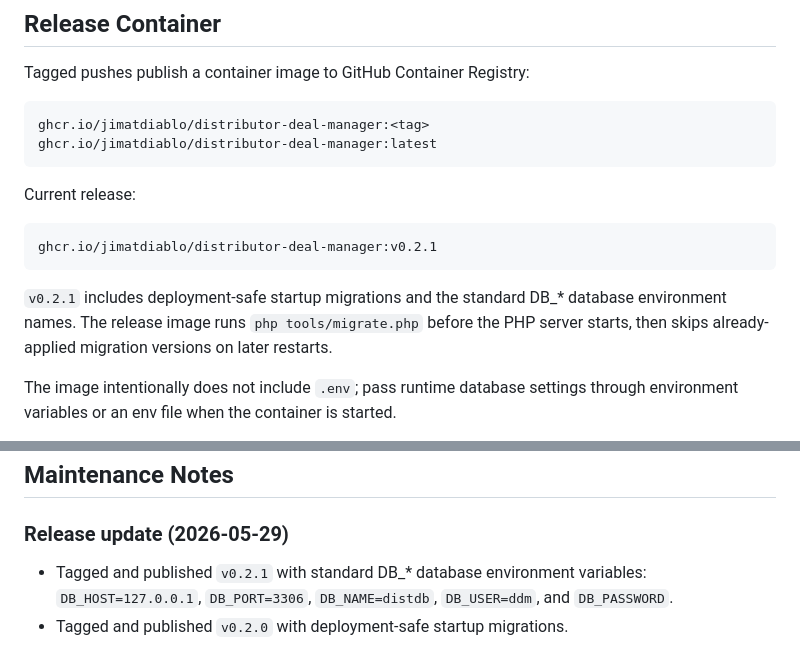
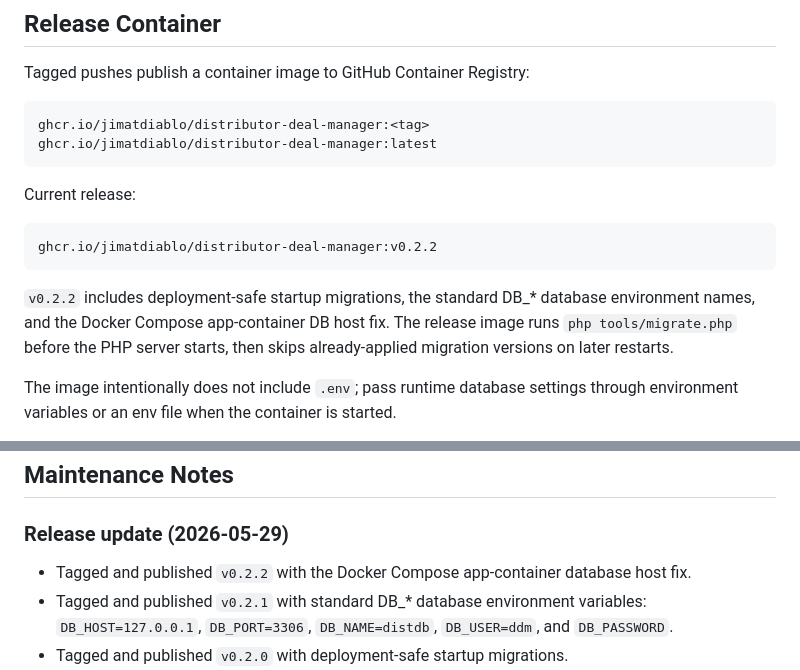
Before and after one commit to jimatdiablo/distributor-deal-manager, a Markdown page: README.md, 2 parts joined by grey strips. Drawn GitHub-style.

Commit message:
Document v0.2.2 container release

````diff
--- a/README.md
+++ b/README.md
@@ -56,10 +56,10 @@ ghcr.io/jimatdiablo/distributor-deal-manager:latest
 Current release:
 
 ```text
-ghcr.io/jimatdiablo/distributor-deal-manager:v0.2.1
+ghcr.io/jimatdiablo/distributor-deal-manager:v0.2.2
 ```
 
-`v0.2.1` includes deployment-safe startup migrations and the standard DB_* database environment names. The release image runs `php tools/migrate.php` before the PHP server starts, then skips already-applied migration versions on later restarts.
+`v0.2.2` includes deployment-safe startup migrations, the standard DB_* database environment names, and the Docker Compose app-container DB host fix. The release image runs `php tools/migrate.php` before the PHP server starts, then skips already-applied migration versions on later restarts.
 
 The image intentionally does not include `.env`; pass runtime database settings through environment variables or an env file when the container is started.
 
@@ -157,6 +157,7 @@ Deal and provider imports run inside database transactions. If an import fails m
 
 ### Release update (2026-05-29)
 
+- Tagged and published `v0.2.2` with the Docker Compose app-container database host fix.
 - Tagged and published `v0.2.1` with standard DB_* database environment variables:
   `DB_HOST=127.0.0.1`, `DB_PORT=3306`, `DB_NAME=distdb`, `DB_USER=ddm`, and `DB_PASSWORD`.
 - Tagged and published `v0.2.0` with deployment-safe startup migrations.
````
Also changed, not shown: CRUD_BEHAVIOR.md (+1 -1 lines).
